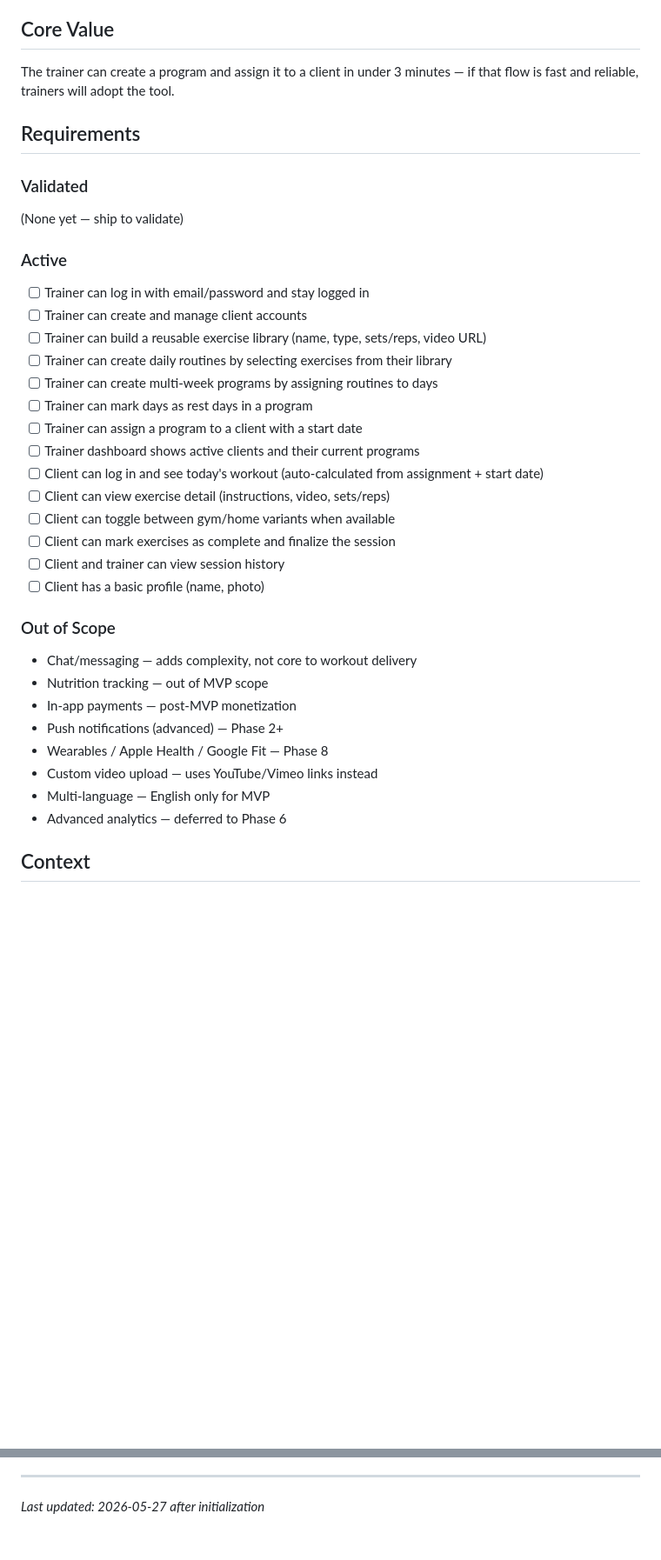
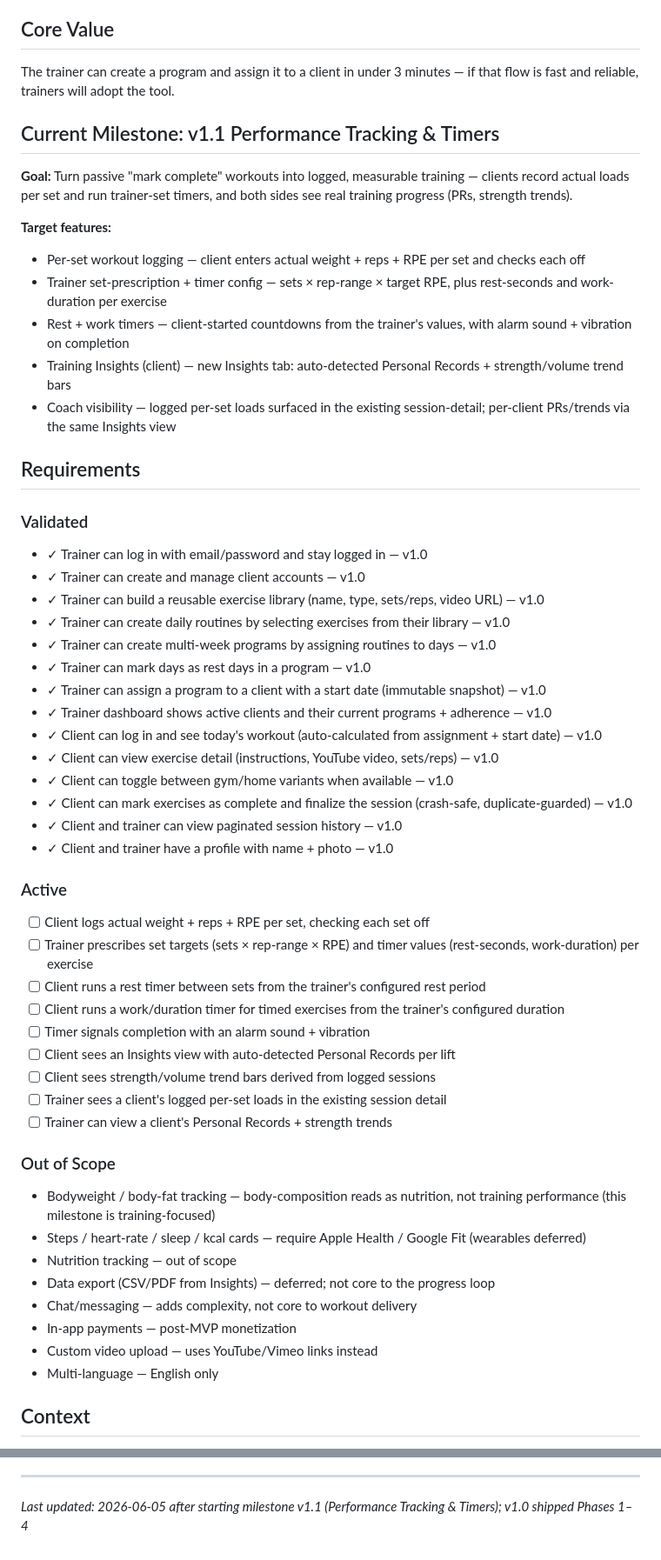
Before and after one commit to Rquesada06/TrainingCenter, a Markdown page: .planning/PROJECT.md, 2 parts joined by grey strips. Shown at 87% size. Drawn GitHub-style; blank space fills up the shorter version.

Commit message:
docs: start milestone v1.1 Performance Tracking & Timers
Promote v1.0 (Phases 1-4) requirements to Validated; add v1.1 milestone —
per-set weight/reps/RPE logging, trainer set-prescription + rest/work timer
config, client-run timers with alarm+vibration, Training Insights (PRs +
strength/volume trends), coach visibility via existing session detail.
Out of scope: bodyweight/body-fat, wearables (steps/HR/sleep/kcal), nutrition,
export. STATE reset to v1.1 planning.

Co-Authored-By: Claude Opus 4.8 <noreply@anthropic.com>

```diff
--- a/.planning/PROJECT.md
+++ b/.planning/PROJECT.md
@@ -8,39 +8,62 @@ LauFit is a mobile fitness coaching app that connects personal trainers with the
 
 The trainer can create a program and assign it to a client in under 3 minutes — if that flow is fast and reliable, trainers will adopt the tool.
 
+## Current Milestone: v1.1 Performance Tracking & Timers
+
+**Goal:** Turn passive "mark complete" workouts into logged, measurable training — clients record actual loads per set and run trainer-set timers, and both sides see real training progress (PRs, strength trends).
+
+**Target features:**
+- Per-set workout logging — client enters actual weight + reps + RPE per set and checks each off
+- Trainer set-prescription + timer config — sets × rep-range × target RPE, plus rest-seconds and work-duration per exercise
+- Rest + work timers — client-started countdowns from the trainer's values, with alarm sound + vibration on completion
+- Training Insights (client) — new Insights tab: auto-detected Personal Records + strength/volume trend bars
+- Coach visibility — logged per-set loads surfaced in the existing session-detail; per-client PRs/trends via the same Insights view
+
 ## Requirements
 
 ### Validated
 
-(None yet — ship to validate)
+<!-- Shipped and confirmed valuable in v1.0 (Phases 1–4), device-verified. -->
+
+- ✓ Trainer can log in with email/password and stay logged in — v1.0
+- ✓ Trainer can create and manage client accounts — v1.0
+- ✓ Trainer can build a reusable exercise library (name, type, sets/reps, video URL) — v1.0
+- ✓ Trainer can create daily routines by selecting exercises from their library — v1.0
+- ✓ Trainer can create multi-week programs by assigning routines to days — v1.0
+- ✓ Trainer can mark days as rest days in a program — v1.0
+- ✓ Trainer can assign a program to a client with a start date (immutable snapshot) — v1.0
+- ✓ Trainer dashboard shows active clients and their current programs + adherence — v1.0
+- ✓ Client can log in and see today's workout (auto-calculated from assignment + start date) — v1.0
+- ✓ Client can view exercise detail (instructions, YouTube video, sets/reps) — v1.0
+- ✓ Client can toggle between gym/home variants when available — v1.0
+- ✓ Client can mark exercises as complete and finalize the session (crash-safe, duplicate-guarded) — v1.0
+- ✓ Client and trainer can view paginated session history — v1.0
+- ✓ Client and trainer have a profile with name + photo — v1.0
 
 ### Active
 
-- [ ] Trainer can log in with email/password and stay logged in
-- [ ] Trainer can create and manage client accounts
-- [ ] Trainer can build a reusable exercise library (name, type, sets/reps, video URL)
-- [ ] Trainer can create daily routines by selecting exercises from their library
-- [ ] Trainer can create multi-week programs by assigning routines to days
-- [ ] Trainer can mark days as rest days in a program
-- [ ] Trainer can assign a program to a client with a start date
-- [ ] Trainer dashboard shows active clients and their current programs
-- [ ] Client can log in and see today's workout (auto-calculated from assignment + start date)
-- [ ] Client can view exercise detail (instructions, video, sets/reps)
-- [ ] Client can toggle between gym/home variants when available
-- [ ] Client can mark exercises as complete and finalize the session
-- [ ] Client and trainer can view session history
-- [ ] Client has a basic profile (name, photo)
+<!-- v1.1 scope. Building toward these. -->
+
+- [ ] Client logs actual weight + reps + RPE per set, checking each set off
+- [ ] Trainer prescribes set targets (sets × rep-range × RPE) and timer values (rest-seconds, work-duration) per exercise
+- [ ] Client runs a rest timer between sets from the trainer's configured rest period
+- [ ] Client runs a work/duration timer for timed exercises from the trainer's configured duration
+- [ ] Timer signals completion with an alarm sound + vibration
+- [ ] Client sees an Insights view with auto-detected Personal Records per lift
+- [ ] Client sees strength/volume trend bars derived from logged sessions
+- [ ] Trainer sees a client's logged per-set loads in the existing session detail
+- [ ] Trainer can view a client's Personal Records + strength trends
 
 ### Out of Scope
 
+- Bodyweight / body-fat tracking — body-composition reads as nutrition, not training performance (this milestone is training-focused)
+- Steps / heart-rate / sleep / kcal cards — require Apple Health / Google Fit (wearables deferred)
+- Nutrition tracking — out of scope
+- Data export (CSV/PDF from Insights) — deferred; not core to the progress loop
 - Chat/messaging — adds complexity, not core to workout delivery
-- Nutrition tracking — out of MVP scope
 - In-app payments — post-MVP monetization
-- Push notifications (advanced) — Phase 2+
-- Wearables / Apple Health / Google Fit — Phase 8
 - Custom video upload — uses YouTube/Vimeo links instead
-- Multi-language — English only for MVP
-- Advanced analytics — deferred to Phase 6
+- Multi-language — English only
 
 ## Context
 
@@ -87,4 +112,4 @@ This document evolves at phase transitions and milestone boundaries.
 4. Update Context with current state
 
 ---
-*Last updated: 2026-05-27 after initialization*
+*Last updated: 2026-06-05 after starting milestone v1.1 (Performance Tracking & Timers); v1.0 shipped Phases 1–4*
```
Also changed, not shown: other parts of .planning/PROJECT.md (+3 -1 lines), .planning/STATE.md (+13 -15 lines).
